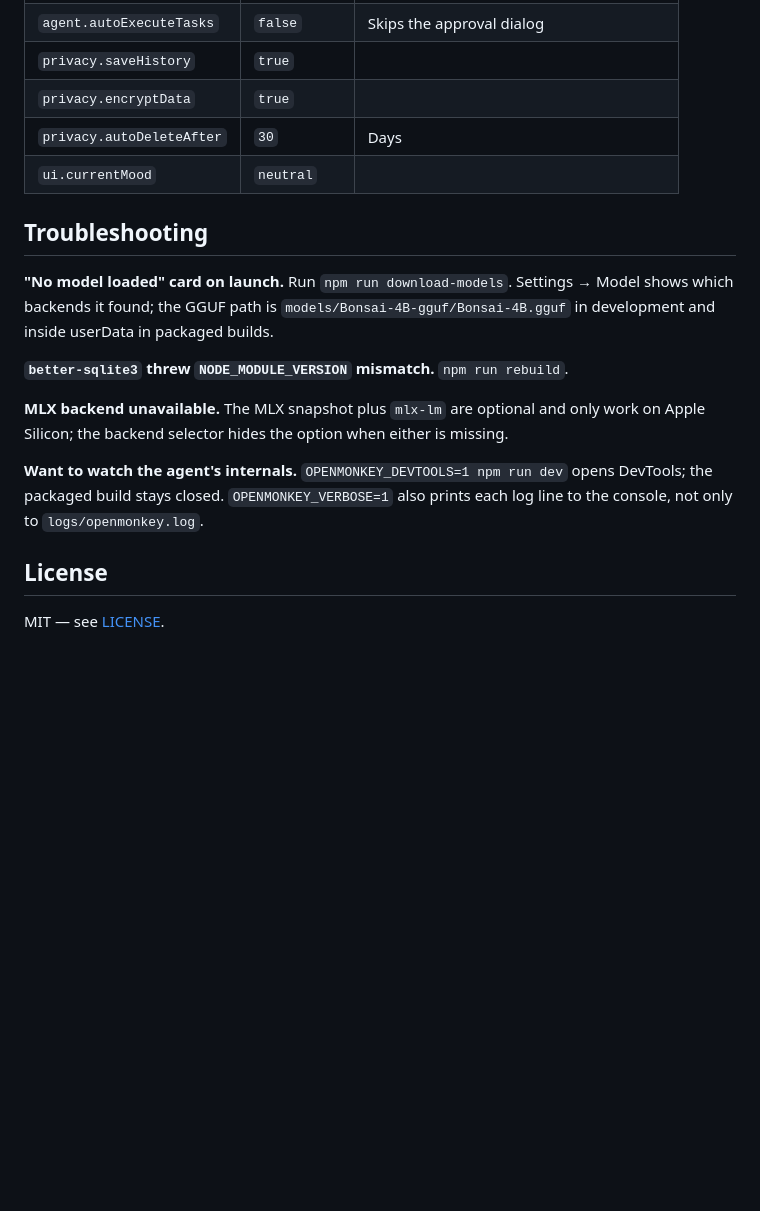
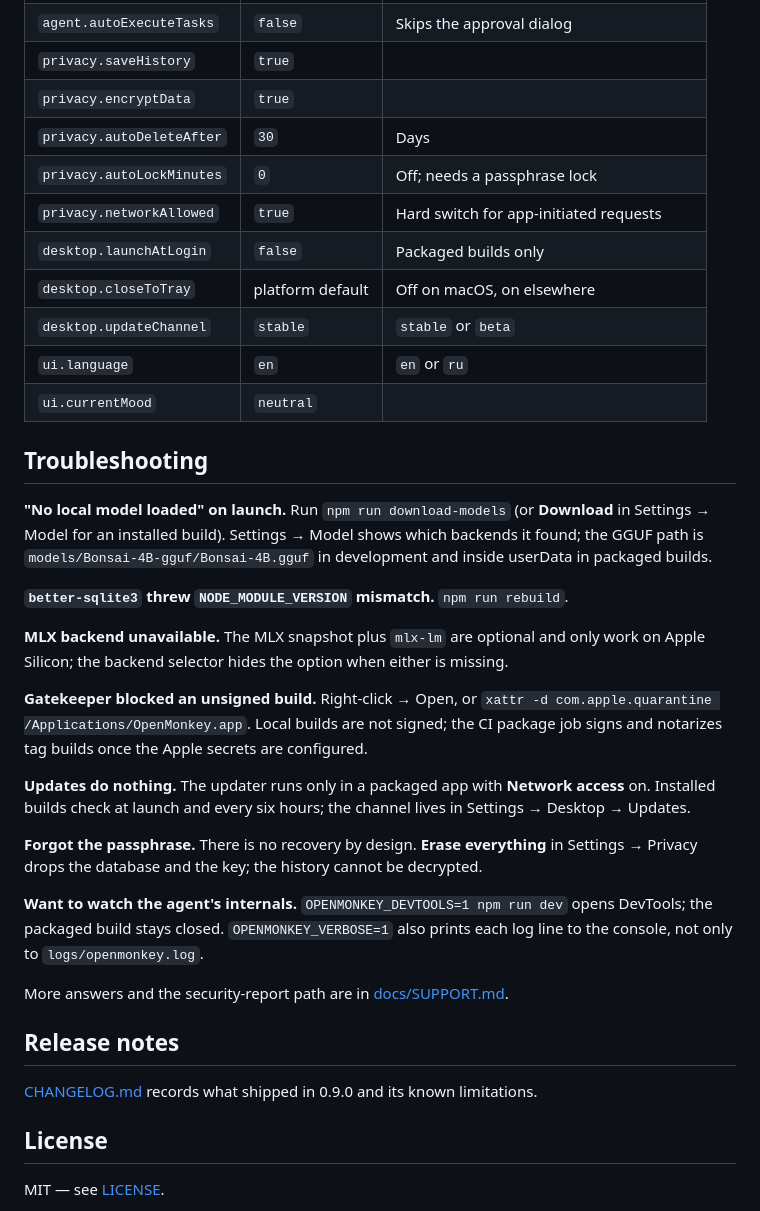
Before and after one commit to antontuzov/OpenMonkey, a Markdown page: README.md, the part around one of its changes. Drawn GitHub-style; blank space fills up the shorter version.

```diff
--- a/README.md
+++ b/README.md
@@ -121,24 +157,48 @@ userData if you prefer to change it directly.
 | `privacy.saveHistory` | `true` | |
 | `privacy.encryptData` | `true` | |
 | `privacy.autoDeleteAfter` | `30` | Days |
+| `privacy.autoLockMinutes` | `0` | Off; needs a passphrase lock |
+| `privacy.networkAllowed` | `true` | Hard switch for app-initiated requests |
+| `desktop.launchAtLogin` | `false` | Packaged builds only |
+| `desktop.closeToTray` | platform default | Off on macOS, on elsewhere |
+| `desktop.updateChannel` | `stable` | `stable` or `beta` |
+| `ui.language` | `en` | `en` or `ru` |
 | `ui.currentMood` | `neutral` | |
 
 ## Troubleshooting
 
-**"No model loaded" card on launch.** Run `npm run download-models`. Settings →
-Model shows which backends it found; the GGUF path is
-`models/Bonsai-4B-gguf/Bonsai-4B.gguf` in development and inside userData in
-packaged builds.
+**"No local model loaded" on launch.** Run `npm run download-models` (or **Download**
+in Settings → Model for an installed build). Settings → Model shows which backends it
+found; the GGUF path is `models/Bonsai-4B-gguf/Bonsai-4B.gguf` in development and
+inside userData in packaged builds.
 
 **`better-sqlite3` threw `NODE_MODULE_VERSION` mismatch.** `npm run rebuild`.
 
 **MLX backend unavailable.** The MLX snapshot plus `mlx-lm` are optional and only
 work on Apple Silicon; the backend selector hides the option when either is missing.
 
+**Gatekeeper blocked an unsigned build.** Right-click → Open, or
+`xattr -d com.apple.quarantine /Applications/OpenMonkey.app`. Local builds are not
+signed; the CI package job signs and notarizes tag builds once the Apple secrets are
+configured.
+
+**Updates do nothing.** The updater runs only in a packaged app with **Network
+access** on. Installed builds check at launch and every six hours; the channel lives
+in Settings → Desktop → Updates.
+
+**Forgot the passphrase.** There is no recovery by design. **Erase everything** in
+Settings → Privacy drops the database and the key; the history cannot be decrypted.
+
 **Want to watch the agent's internals.** `OPENMONKEY_DEVTOOLS=1 npm run dev` opens
 DevTools; the packaged build stays closed. `OPENMONKEY_VERBOSE=1` also prints each
 log line to the console, not only to `logs/openmonkey.log`.
 
+More answers and the security-report path are in [docs/SUPPORT.md](docs/SUPPORT.md).
+
+## Release notes
+
+[CHANGELOG.md](CHANGELOG.md) records what shipped in 0.9.0 and its known limitations.
+
 ## License
 
 MIT — see [LICENSE](LICENSE).
```
Also changed, not shown: other parts of README.md (+64 -28 lines), CHANGELOG.md (added, +69 -0 lines), ROADMAP.md (+22 -1 lines), docs/MODELS.md (added, +48 -0 lines), docs/PRIVACY.md (added, +89 -0 lines), docs/SUPPORT.md (added, +58 -0 lines), docs/screenshots/chat.png (added), docs/screenshots/onboarding.png (added), docs/screenshots/settings-desktop.png (added), docs/screenshots/settings-privacy.png (added), 1 other file.
